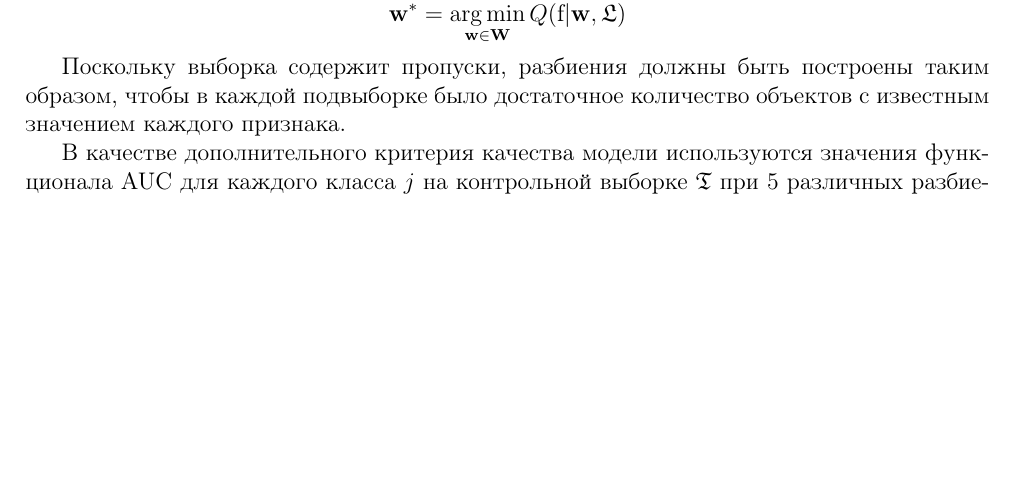
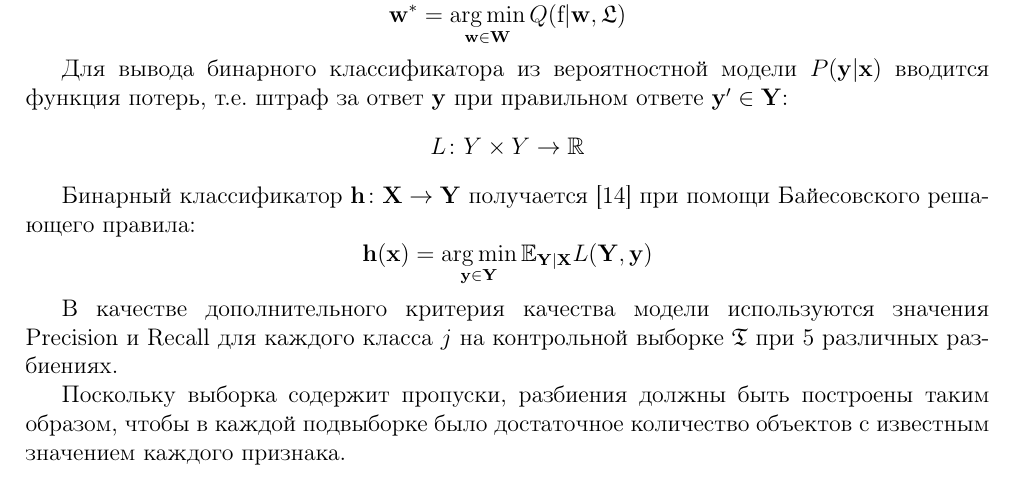
Before and after one commit to etoestja/PCCBio, a LaTeX document (doc/Volodin2016ProbabilisticReceptorPrediction.tex): part of page 2 of 8, cut so that both start at the same text, the shorter picture padded with empty space. Compiled offline with pdfLaTeX.

Commit message:
Update problem statement: add Bayes optimal class predictor
git-svn-id: svn://svn.code.sf.net/p/mlalgorithms/code/Group374/Volodin2016ProbabilisticReceptorPrediction@11632 bcded152-e50b-4b38-bcdb-0829fdd364ce

```diff
--- a/doc/Volodin2016ProbabilisticReceptorPrediction.tex
+++ b/doc/Volodin2016ProbabilisticReceptorPrediction.tex
@@ -3,6 +3,7 @@
 \usepackage{cancel}
 \usepackage{algorithmic}
 \newcommand{\x}{\mathbf{x}}
+\newcommand{\h}{\mathbf{h}}
 \newcommand{\w}{\mathbf{w}}
 \newcommand{\W}{\mathbf{W}}
 \newcommand{\y}{\mathbf{y}}
@@ -87,11 +88,19 @@ $$Q(\fs|\w, \mathcal{Z})=-\sum_{(\x,\y)\in\mathcal{Z}}\log \fs(\w,\x,\y)P(\X=\x)
 Требуется найти вектор параметров $\w^*\in\W$, минимизирующий $Q$ на обучающей выборке $\mathfrak{L}$:
 	$$\w^*=\argmin_{\w\in\W}Q(\fs|\w,\mathfrak{L})$$
 
-Поскольку выборка содержит пропуски, разбиения должны быть построены таким образом, чтобы в каждой подвыборке было достаточное количество объектов с известным значением каждого признака.
+Для вывода бинарного классификатора из вероятностной модели $P(\y|\x)$ вводится функция потерь, т.е. штраф за ответ $\y$ при правильном ответе $\y'\in\Y$:
+$$L\colon Y\times Y\to \mathbb{R}$$
 
-В качестве дополнительного критерия качества модели используются значения функционала AUC для каждого класса $j$ на контрольной выборке $\mathfrak{T}$ при 5 различных разбиениях. %:
+Бинарный классификатор $\h\colon\X\to\Y$ получается \cite{weiwei2010} при помощи Байесовского решающего правила:
+$$\h(\x)=\argmin\limits_{\y\in\Y}\mathbb{E}_{\Y|\X}L(\Y,\y)$$
+
+В качестве дополнительного критерия качества модели используются значения Precision и Recall для каждого класса $j$ на контрольной выборке $\mathfrak{T}$ при 5 различных разбиениях.
+
+%В качестве дополнительного критерия качества модели используются значения функционала AUC для каждого класса $j$ на контрольной выборке $\mathfrak{T}$ при 5 различных разбиениях. %:
 %$$\mbox{AUC}_j(f_j,\w_j,\mathfrak{T})=\frac{1}{g_j(|\mathfrak{T}|-g_j)}\sum_{(\x,\y)\in\mathfrak{L}}\sum_{(\hat{\x},\hat{\y})\in\mathfrak{L}}[y_j<\hat{y}_j][f_j(\w_j,\x)<f_j(\w_j,\hat{\x})],$$
 %где $g_j$~--- количество объектов в $\mathfrak{T}$ с $y_j=1$.
+
+Поскольку выборка содержит пропуски, разбиения должны быть построены таким образом, чтобы в каждой подвыборке было достаточное количество объектов с известным значением каждого признака.
 
 \section{Описание алгоритма}
 Решим поставленную задачу, используя метод, описанный в \cite{weiwei2010}.
```
Also changed, not shown: doc/Volodin2016ProbabilisticReceptorPrediction.pdf.
